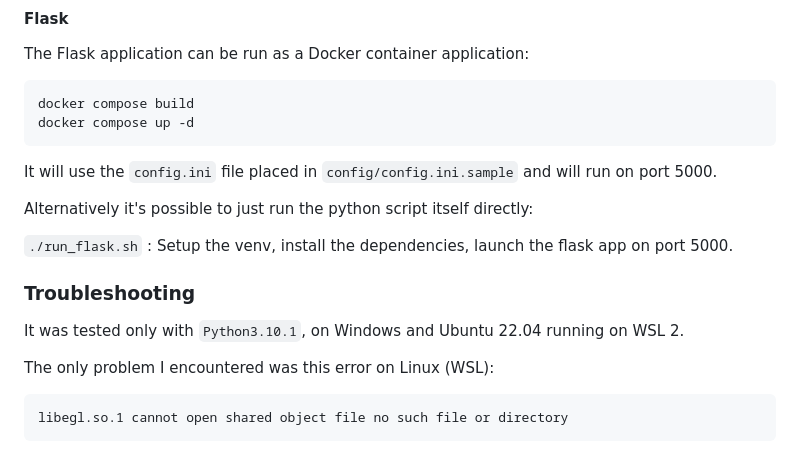
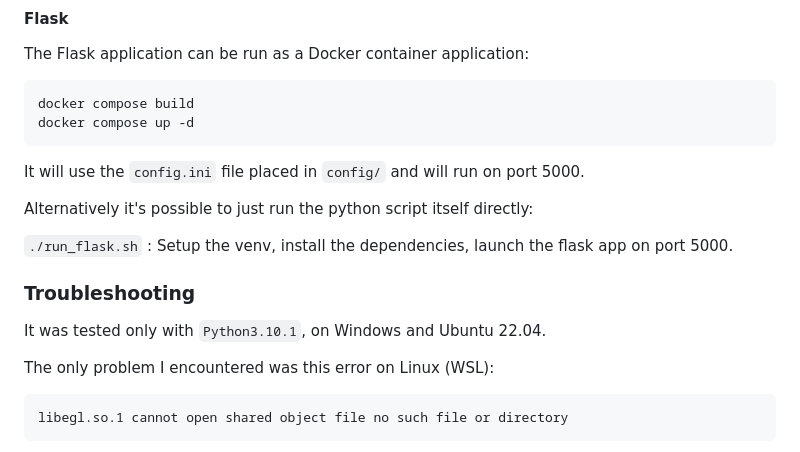
Before and after one commit to bastreynard/pymf-apps, a Markdown page: README.md, the part around the change. Drawn GitHub-style.

````diff
--- a/README.md
+++ b/README.md
@@ -42,7 +42,7 @@ The Flask application can be run as a Docker container application:
 docker compose build
 docker compose up -d
 ```
-It will use the `config.ini` file placed in `config/config.ini.sample` and will run on port 5000.
+It will use the `config.ini` file placed in `config/` and will run on port 5000.
 
 Alternatively it's possible to just run the python script itself directly:
 
@@ -50,7 +50,7 @@ Alternatively it's possible to just run the python script itself directly:
 
 ### Troubleshooting
 
-It was tested only with `Python3.10.1`, on Windows and Ubuntu 22.04 running on WSL 2.
+It was tested only with `Python3.10.1`, on Windows and Ubuntu 22.04.
 
 The only problem I encountered was this error on Linux (WSL):
 
````
